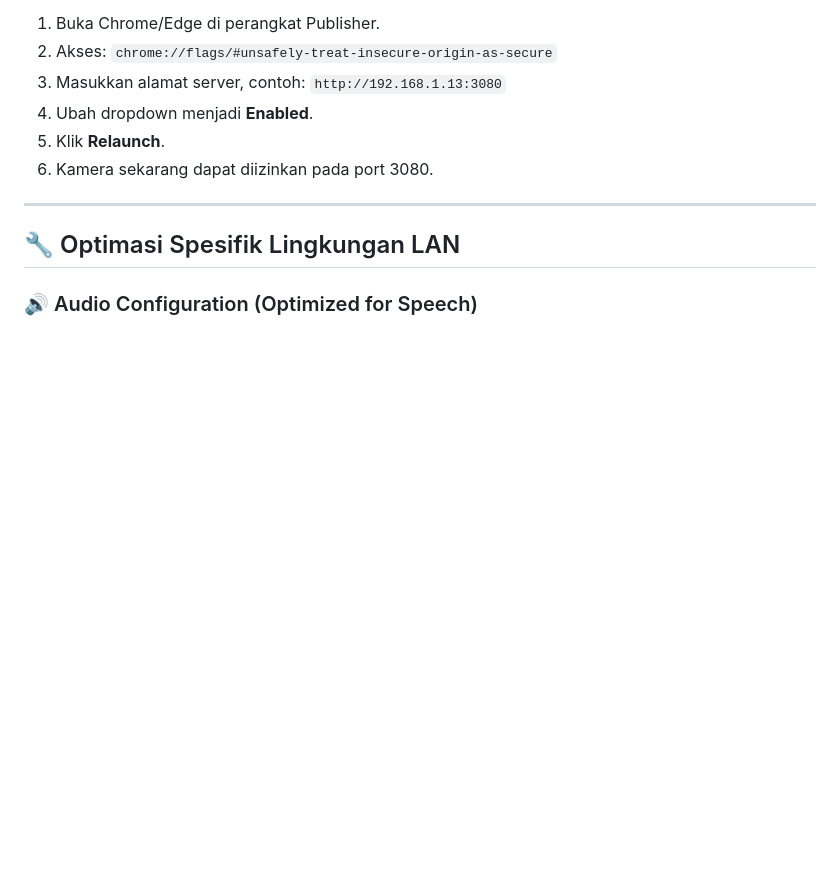
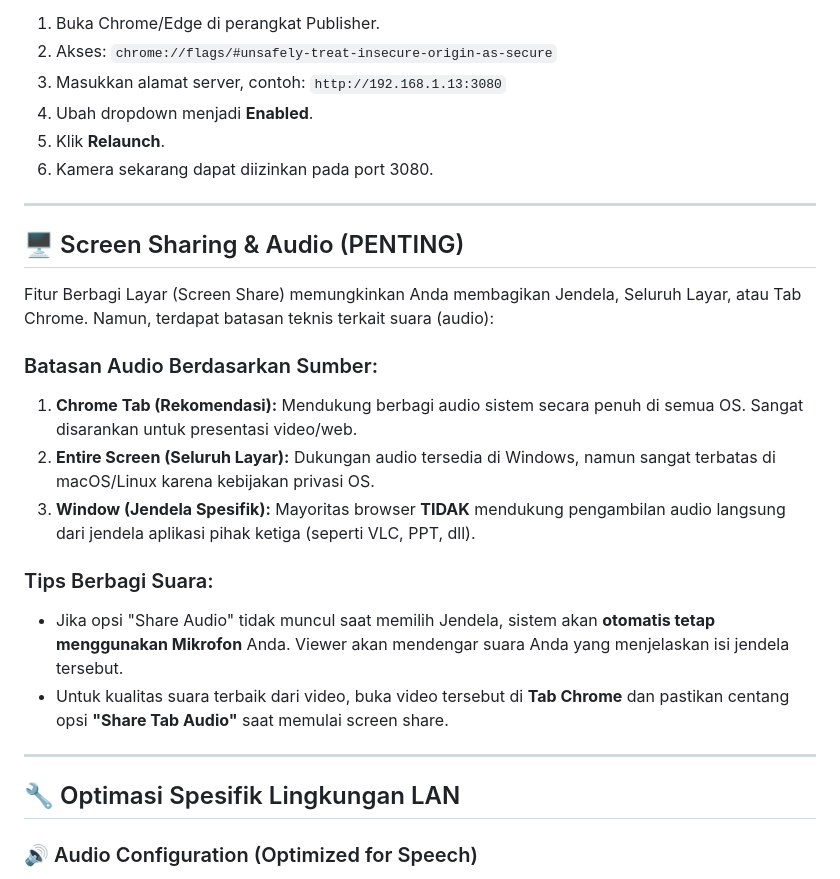
Before and after one commit to amnahwaida/webrtc-stream, a Markdown page: README.md, the part around the change. Rendered like a GitHub page; blank space fills up the shorter version.

Commit message:
docs: add screen sharing audio limitations and tips to README

```diff
--- a/README.md
+++ b/README.md
@@ -98,6 +98,21 @@ Jika Anda ingin menggunakan port **3080** (HTTP) tanpa ribet dengan peringatan S
 
 ---
 
+## 🖥️ Screen Sharing & Audio (PENTING)
+
+Fitur Berbagi Layar (Screen Share) memungkinkan Anda membagikan Jendela, Seluruh Layar, atau Tab Chrome. Namun, terdapat batasan teknis terkait suara (audio):
+
+### Batasan Audio Berdasarkan Sumber:
+1. **Chrome Tab (Rekomendasi):** Mendukung berbagi audio sistem secara penuh di semua OS. Sangat disarankan untuk presentasi video/web.
+2. **Entire Screen (Seluruh Layar):** Dukungan audio tersedia di Windows, namun sangat terbatas di macOS/Linux karena kebijakan privasi OS.
+3. **Window (Jendela Spesifik):** Mayoritas browser **TIDAK** mendukung pengambilan audio langsung dari jendela aplikasi pihak ketiga (seperti VLC, PPT, dll).
+
+### Tips Berbagi Suara:
+- Jika opsi "Share Audio" tidak muncul saat memilih Jendela, sistem akan **otomatis tetap menggunakan Mikrofon** Anda. Viewer akan mendengar suara Anda yang menjelaskan isi jendela tersebut.
+- Untuk kualitas suara terbaik dari video, buka video tersebut di **Tab Chrome** dan pastikan centang opsi **"Share Tab Audio"** saat memulai screen share.
+
+---
+
 ## 🔧 Optimasi Spesifik Lingkungan LAN
 
 ### 🔊 Audio Configuration (Optimized for Speech)
```
